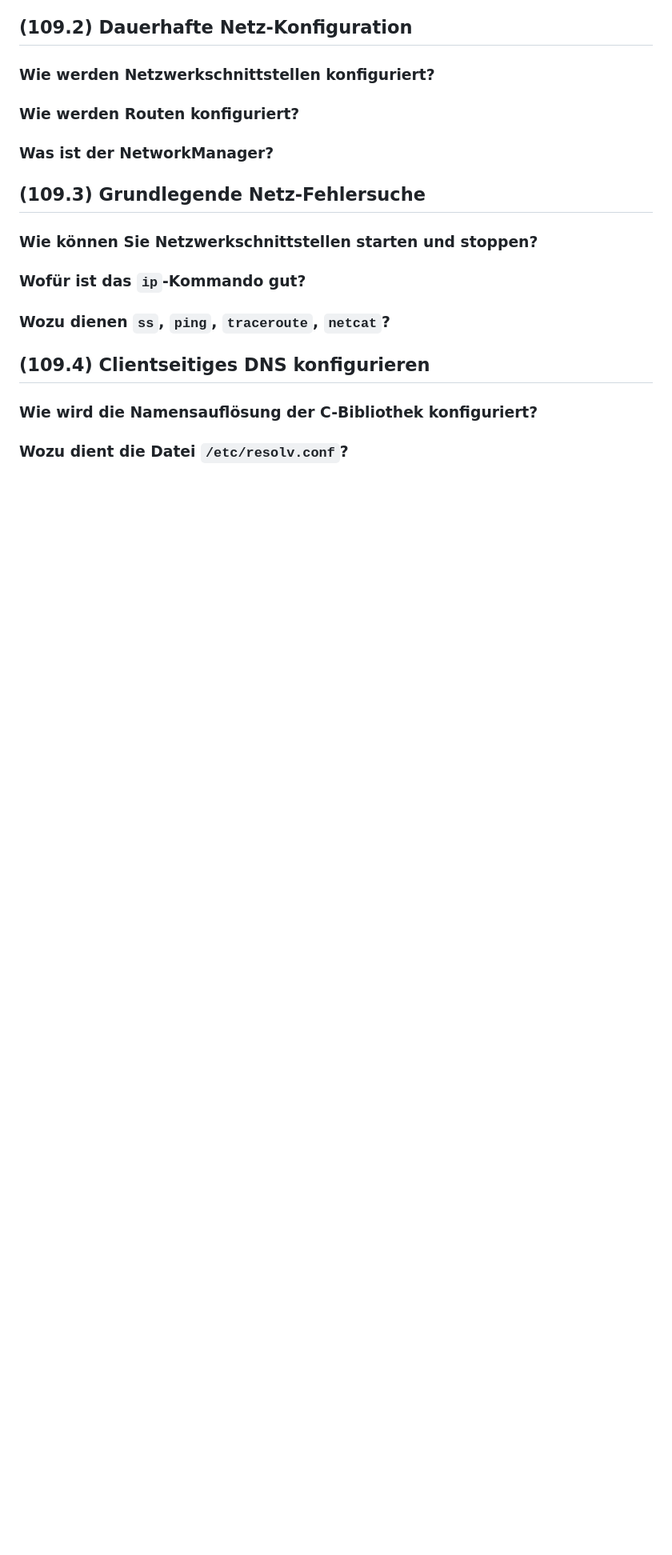
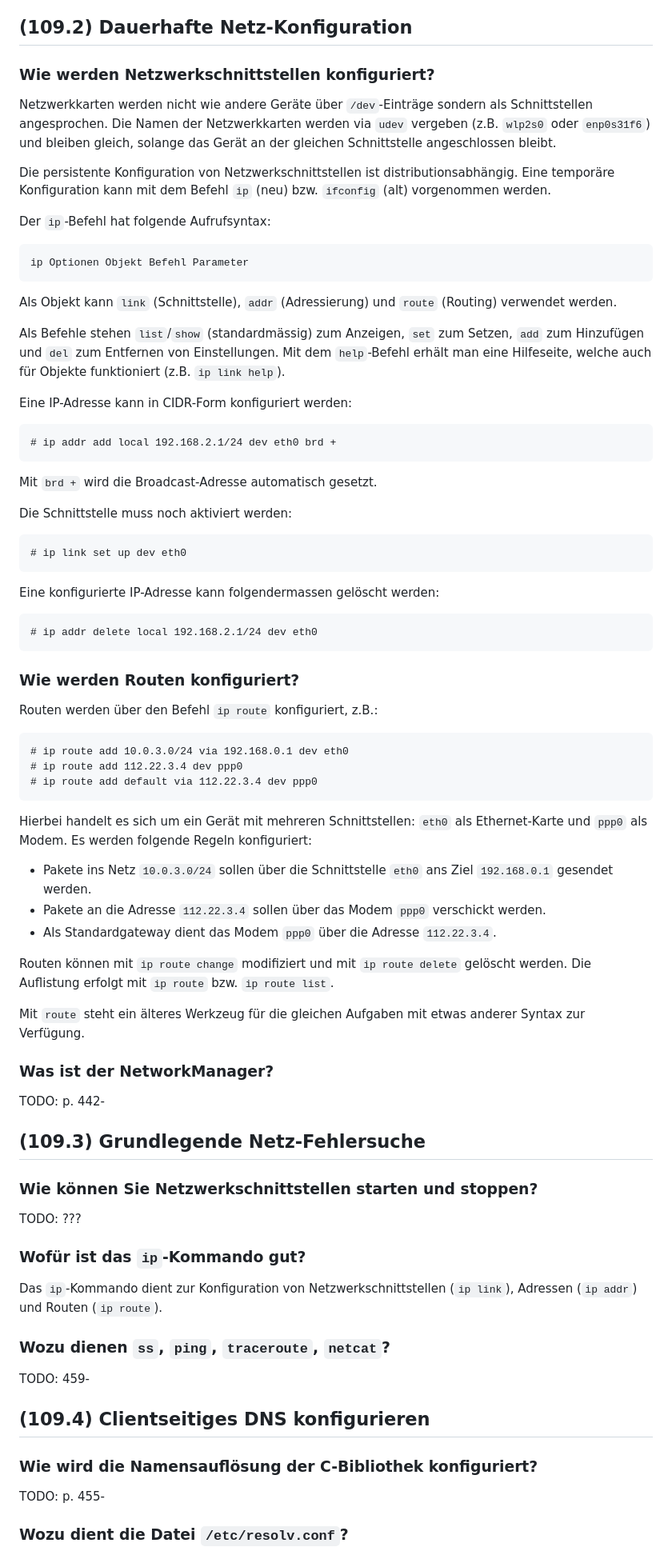
Before and after one commit to patrickbucher/docs, a Markdown page: lpic/lpic-102-qa.md, the part around the change printed below. Shown: that part at 80% size. GitHub-like rendering; blank space fills up the shorter version.

Commit message:
working through chapter 17 (3/n)

````diff
--- a/lpic/lpic-102-qa.md
+++ b/lpic/lpic-102-qa.md
@@ -1574,21 +1574,96 @@ zu DHCP muss sich kein Gerät an die herausgegebenen IP-Adressen "erinnern".
 
 ### Wie werden Netzwerkschnittstellen konfiguriert?
 
+Netzwerkkarten werden nicht wie andere Geräte über `/dev`-Einträge sondern als
+Schnittstellen angesprochen. Die Namen der Netzwerkkarten werden via `udev`
+vergeben (z.B. `wlp2s0` oder `enp0s31f6`) und bleiben gleich, solange das Gerät
+an der gleichen Schnittstelle angeschlossen bleibt.
+
+Die persistente Konfiguration von Netzwerkschnittstellen ist
+distributionsabhängig. Eine temporäre Konfiguration kann mit dem Befehl `ip`
+(neu) bzw. `ifconfig` (alt) vorgenommen werden.
+
+Der `ip`-Befehl hat folgende Aufrufsyntax:
+
+    ip Optionen Objekt Befehl Parameter
+
+Als Objekt kann `link` (Schnittstelle), `addr` (Adressierung) und `route`
+(Routing) verwendet werden.
+
+Als Befehle stehen `list`/`show` (standardmässig) zum Anzeigen, `set` zum
+Setzen, `add` zum Hinzufügen und `del` zum Entfernen von Einstellungen. Mit dem
+`help`-Befehl erhält man eine Hilfeseite, welche auch für Objekte funktioniert
+(z.B. `ip link help`).
+
+Eine IP-Adresse kann in CIDR-Form konfiguriert werden:
+
+```
+# ip addr add local 192.168.2.1/24 dev eth0 brd +
+```
+
+Mit `brd +` wird die Broadcast-Adresse automatisch gesetzt.
+
+Die Schnittstelle muss noch aktiviert werden:
+
+```
+# ip link set up dev eth0
+```
+
+Eine konfigurierte IP-Adresse kann folgendermassen gelöscht werden:
+
+```
+# ip addr delete local 192.168.2.1/24 dev eth0
+```
+
 ### Wie werden Routen konfiguriert?
 
+Routen werden über den Befehl `ip route` konfiguriert, z.B.:
+
+```
+# ip route add 10.0.3.0/24 via 192.168.0.1 dev eth0
+# ip route add 112.22.3.4 dev ppp0
+# ip route add default via 112.22.3.4 dev ppp0
+```
+
+Hierbei handelt es sich um ein Gerät mit mehreren Schnittstellen: `eth0` als
+Ethernet-Karte und `ppp0` als Modem. Es werden folgende Regeln konfiguriert:
+
+- Pakete ins Netz `10.0.3.0/24` sollen über die Schnittstelle `eth0` ans Ziel
+  `192.168.0.1` gesendet werden.
+- Pakete an die Adresse `112.22.3.4` sollen über das Modem `ppp0` verschickt
+  werden.
+- Als Standardgateway dient das Modem `ppp0` über die Adresse `112.22.3.4`.
+
+Routen können mit `ip route change` modifiziert und mit `ip route delete`
+gelöscht werden. Die Auflistung erfolgt mit `ip route` bzw. `ip route list`.
+
+Mit `route` steht ein älteres Werkzeug für die gleichen Aufgaben mit etwas
+anderer Syntax zur Verfügung.
+
 ### Was ist der NetworkManager?
 
+TODO: p. 442-
+
 ## (109.3) Grundlegende Netz-Fehlersuche
 
 ### Wie können Sie Netzwerkschnittstellen starten und stoppen?
 
+TODO: ???
+
 ### Wofür ist das `ip`-Kommando gut?
 
+Das `ip`-Kommando dient zur Konfiguration von Netzwerkschnittstellen (`ip
+link`), Adressen (`ip addr`) und Routen (`ip route`).
+
 ### Wozu dienen `ss`, `ping`, `traceroute`, `netcat`?
 
+TODO: 459-
+
 ## (109.4) Clientseitiges DNS konfigurieren
 
 ### Wie wird die Namensauflösung der C-Bibliothek konfiguriert?
 
+TODO: p. 455-
+
 ### Wozu dient die Datei `/etc/resolv.conf`?
 
````
Also changed, not shown: other parts of lpic/lpic-102-qa.md (+4 -0 lines).
